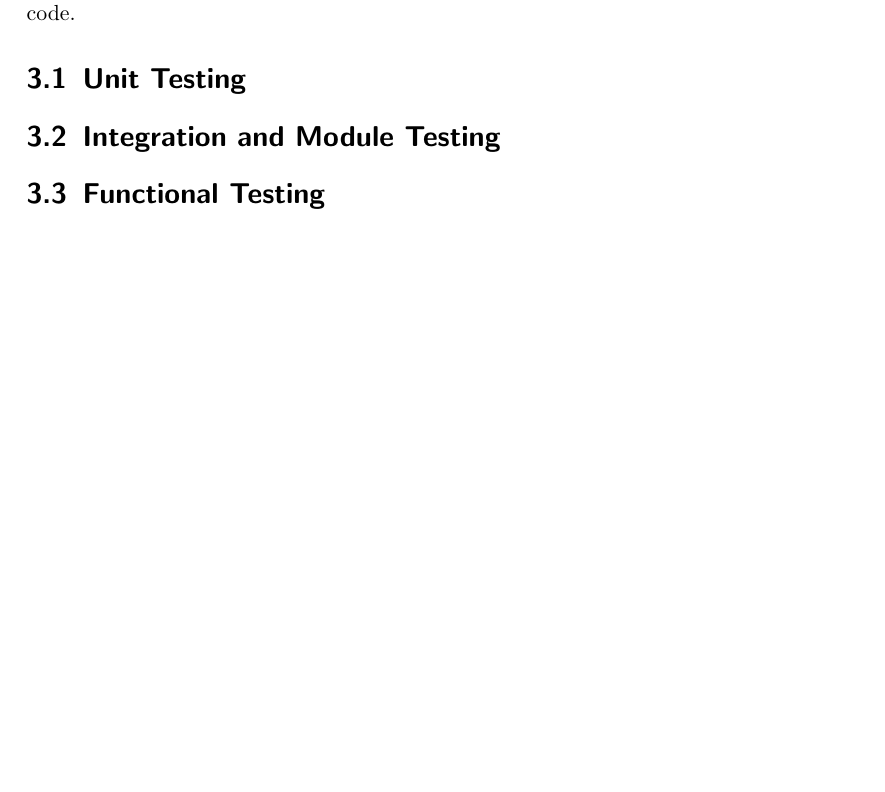
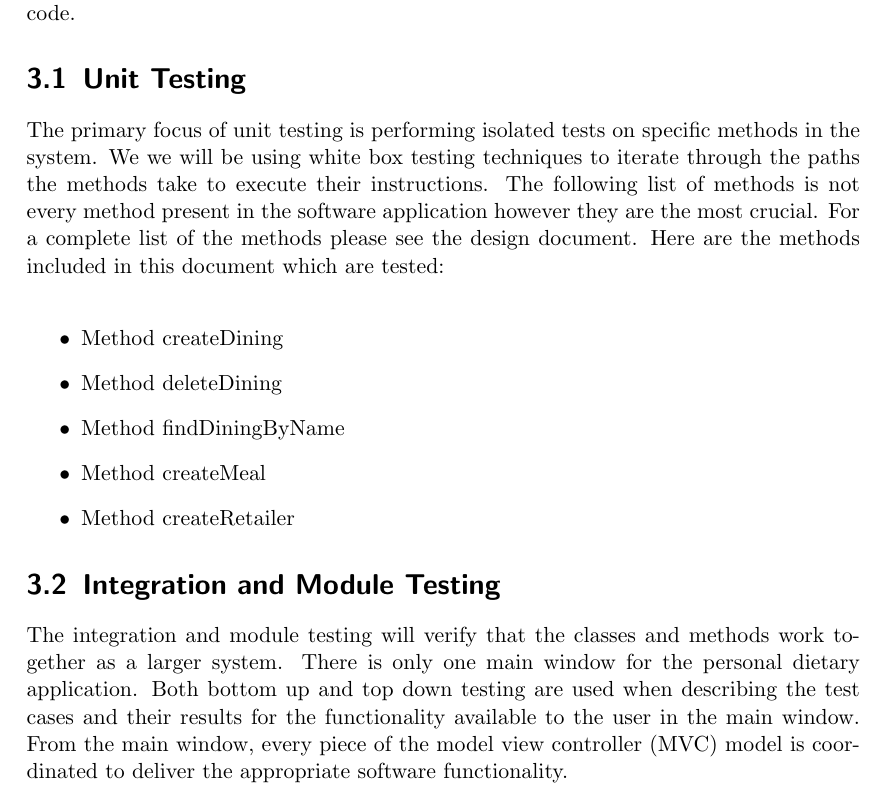
Before and after one commit to fanzou2020/PersonalDietary, a LaTeX document (Documentation/Test Document/test_document.tex): part of page 8 of 9 before the commit and part of page 8 of 10 after it, cut so that both start at the same text, the shorter picture padded with empty space. Compiled offline with pdfLaTeX.

Commit message:
Wrote sections 3.1 and 3.2

```diff
--- a/Documentation/Test Document/test_document.tex
+++ b/Documentation/Test Document/test_document.tex
@@ -141,8 +141,18 @@ This test document outlines several testing methods and processes that were used
     We frequently distinguish our testing strategies between white- and black-box testing. White-box testing tests the internal structures of an application (e.g. source code, classes, methods). Conversely, black-box testing tests the external functions that the software is supposed to perform, and does not necessarily examine the underlying source code.
 
     \section{Unit Testing}
+    The primary focus of unit testing is performing isolated tests on specific methods in the system. We we will be using white box testing techniques to iterate through the paths the methods take to execute their instructions. The following list of methods is not every method present in the software application however they are the most crucial. For a complete list of the methods please see the design document. Here are the methods included in this document which are tested: \\
+    \begin{itemize}
+    \item Method createDining
+    \item Method deleteDining
+    \item Method findDiningByName
+    \item Method createMeal
+    \item Method createRetailer
+    \end{itemize}
 
     \section{Integration and Module Testing}
+
+    The integration and module testing will verify that the classes and methods work together as a larger system. There is only one main window for the personal dietary application. Both bottom up and top down testing are used when describing the test cases and their results for the functionality available to the user in the main window. From the main window, every piece of the model view controller (MVC) model is coordinated to deliver the appropriate software functionality.
 
     \section{Functional Testing}
     Functional testing is a form a black-box testing in which the application use cases are tested. These use cases can be found both in the SRS and the Project Infromation class notes document. In other words, the functional requirements of the project are tested for correctness.
```
